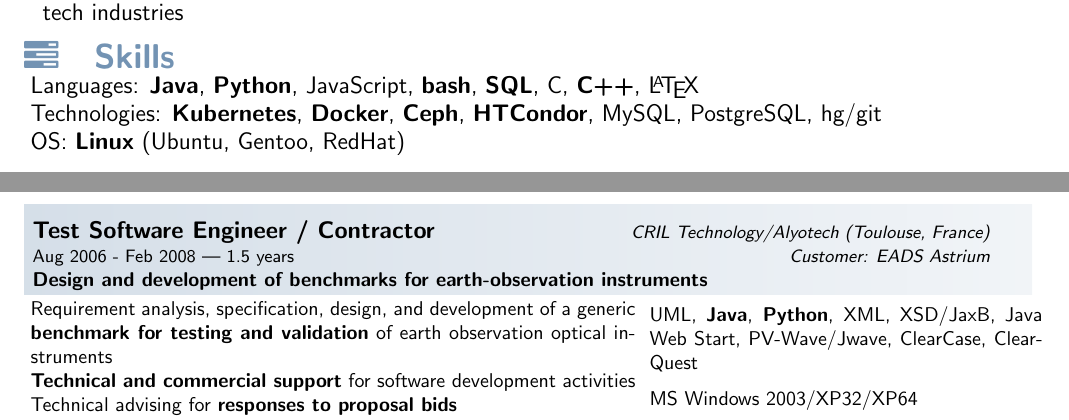
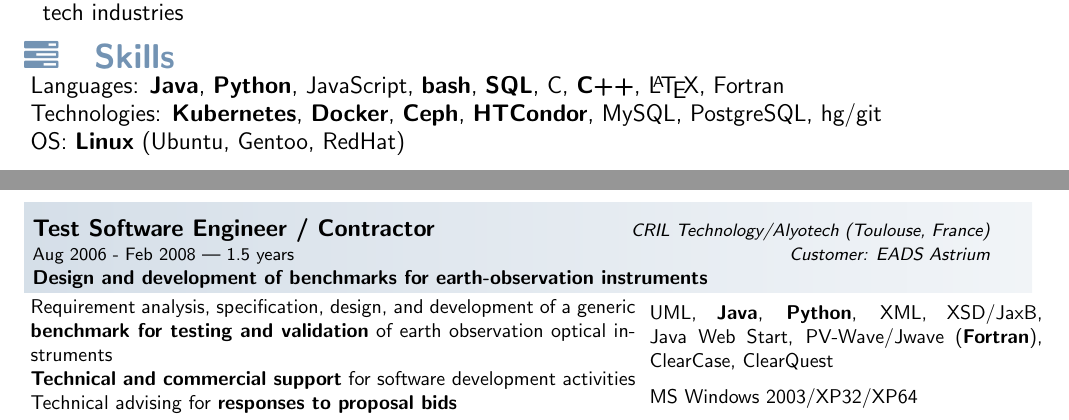
Before and after one commit to schastel-perso/resume, a LaTeX document (LaTeX/schastel_20210602.tex): two parts of pages 1 and 2 of 2, joined at a grey line, cut so that both start at the same text. Compiled offline with pdfLaTeX.

Commit message:
Updated version for NL

```diff
--- a/LaTeX/schastel_20210524.tex
+++ b/LaTeX/schastel_20210602.tex
@@ -100,7 +100,7 @@
   anchor=north west] {
     \begin{minipage}{1.0\linewidth}
       \large Languages: \textbf{Java}, \textbf{Python}, JavaScript,
-      \textbf{bash}, \textbf{SQL}, C, \textbf{C++}, \LaTeX{}
+      \textbf{bash}, \textbf{SQL}, C, \textbf{C++}, \LaTeX{}, Fortran
 
       Technologies: \textbf{Kubernetes}, \textbf{Docker},
       \textbf{Ceph}, \textbf{HTCondor}, MySQL, PostgreSQL, hg/git
@@ -464,7 +464,7 @@
   anchor=west] at ([xshift=\itemskilljump]item1.east) {
     \begin{minipage}{\expskill}
       UML, \textbf{Java}, \textbf{Python}, XML, XSD/JaxB, Java Web
-      Start, PV-Wave/Jwave, ClearCase, ClearQuest
+      Start, PV-Wave/Jwave (\textbf{Fortran}), ClearCase, ClearQuest
 
       \medskip
       MS Windows 2003/XP32/XP64
```
